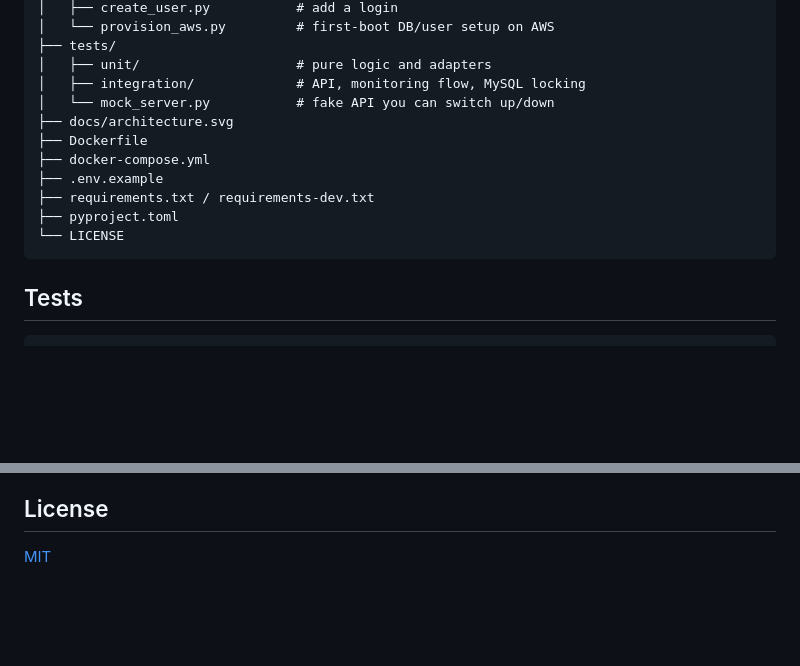
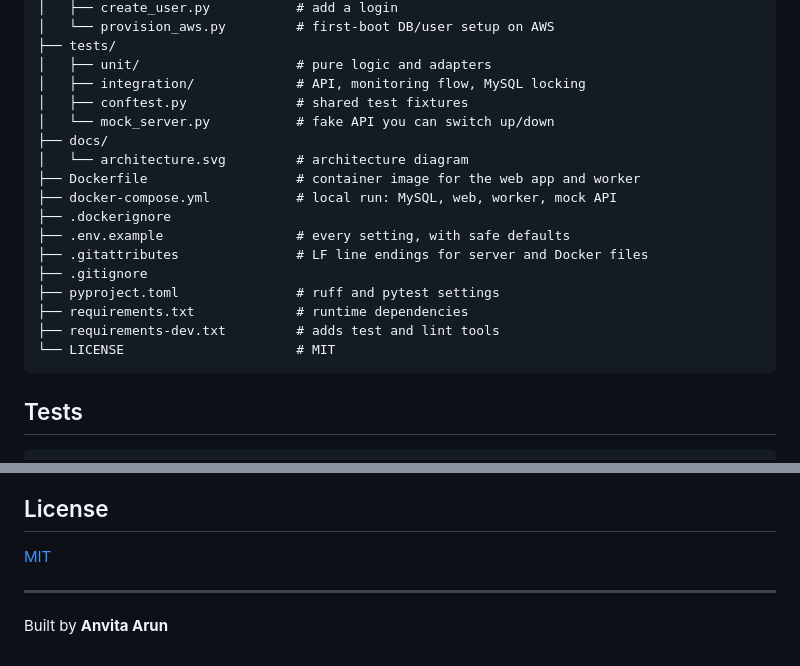
Before and after one commit to Anvita-13/api-reliability-monitor, a Markdown page: README.md, 2 parts joined by grey strips. Rendered like a GitHub page; blank space fills up the shorter version.

Commit message:
docs: finalize README and project structure

````diff
--- a/README.md
+++ b/README.md
@@ -208,14 +208,20 @@ api-reliability-monitor/
 ├── tests/
 │   ├── unit/                    # pure logic and adapters
 │   ├── integration/             # API, monitoring flow, MySQL locking
+│   ├── conftest.py              # shared test fixtures
 │   └── mock_server.py           # fake API you can switch up/down
-├── docs/architecture.svg
-├── Dockerfile
-├── docker-compose.yml
-├── .env.example
-├── requirements.txt / requirements-dev.txt
-├── pyproject.toml
-└── LICENSE
+├── docs/
+│   └── architecture.svg         # architecture diagram
+├── Dockerfile                   # container image for the web app and worker
+├── docker-compose.yml           # local run: MySQL, web, worker, mock API
+├── .dockerignore
+├── .env.example                 # every setting, with safe defaults
+├── .gitattributes               # LF line endings for server and Docker files
+├── .gitignore
+├── pyproject.toml               # ruff and pytest settings
+├── requirements.txt             # runtime dependencies
+├── requirements-dev.txt         # adds test and lint tools
+└── LICENSE                      # MIT
 ```
 
 ## Tests
@@ -249,3 +255,7 @@ PBKDF2-SHA256 password hashing · signed `HttpOnly`, `SameSite=Lax` cookies and
 ## License
 
 [MIT](LICENSE)
+
+---
+
+Built by **Anvita Arun**
````
Also changed, not shown: other parts of README.md (+1 -1 lines).
